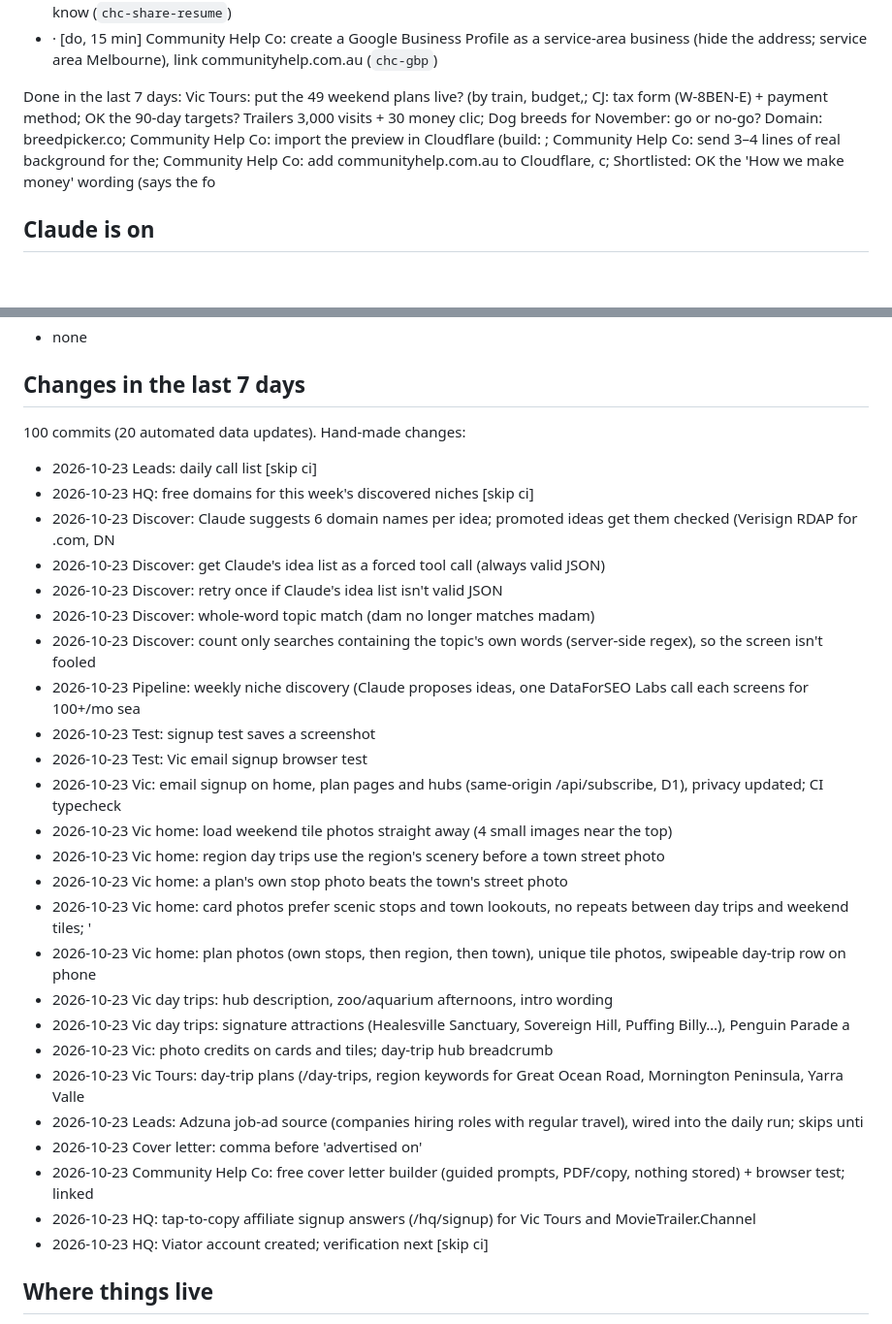
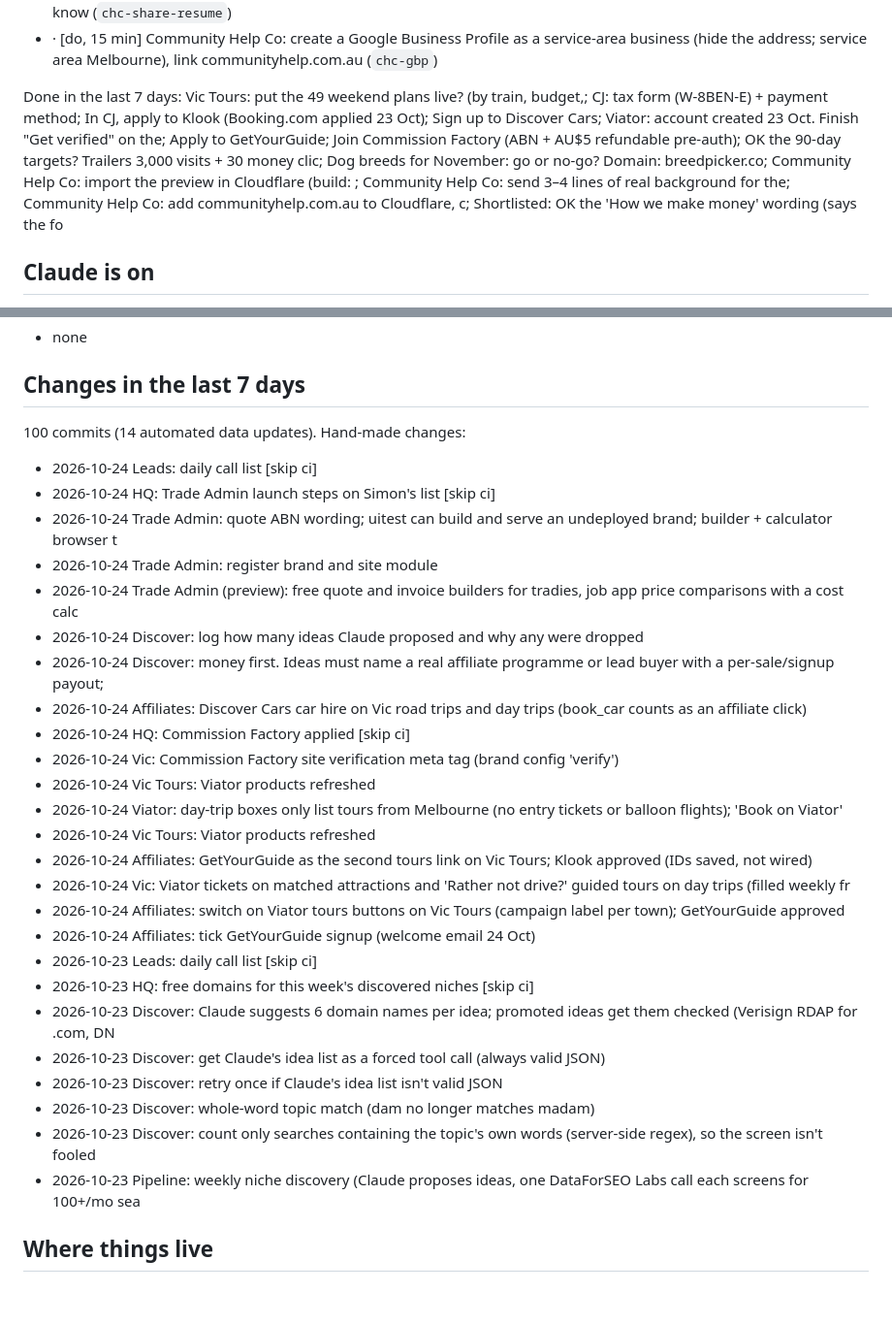
Before and after one commit to simonpatrickfarrugia-beep/site-factory, a Markdown page: hq/brief.md, 2 parts joined by grey strips. Shown at 97% size. Rendered like a GitHub page; blank space fills up the shorter version.

```diff
--- a/hq/brief.md
+++ b/hq/brief.md
@@ -58,7 +58,7 @@ All checks passing ✅ (sites up, pipeline jobs fresh, live builds current, no f
 - · [do, 10 min] Share communityhelp.com.au/resume-builder with 3 job services, schools or community groups you know (`chc-share-resume`)
 - · [do, 15 min] Community Help Co: create a Google Business Profile as a service-area business (hide the address; service area Melbourne), link communityhelp.com.au (`chc-gbp`)
 
-Done in the last 7 days: Vic Tours: put the 49 weekend plans live? (by train, budget,; CJ: tax form (W-8BEN-E) + payment method; OK the 90-day targets? Trailers 3,000 visits + 30 money clic; Dog breeds for November: go or no-go? Domain: breedpicker.co; Community Help Co: import the preview in Cloudflare (build: ; Community Help Co: send 3–4 lines of real background for the; Community Help Co: add communityhelp.com.au to Cloudflare, c; Shortlisted: OK the 'How we make money' wording (says the fo
+Done in the last 7 days: Vic Tours: put the 49 weekend plans live? (by train, budget,; CJ: tax form (W-8BEN-E) + payment method; In CJ, apply to Klook (Booking.com applied 23 Oct); Sign up to Discover Cars; Viator: account created 23 Oct. Finish "Get verified" on the; Apply to GetYourGuide; Join Commission Factory (ABN + AU$5 refundable pre-auth); OK the 90-day targets? Trailers 3,000 visits + 30 money clic; Dog breeds for November: go or no-go? Domain: breedpicker.co; Community Help Co: import the preview in Cloudflare (build: ; Community Help Co: send 3–4 lines of real background for the; Community Help Co: add communityhelp.com.au to Cloudflare, c; Shortlisted: OK the 'How we make money' wording (says the fo
 
 ## Claude is on
 
@@ -73,8 +73,25 @@ Done in the last 7 days: Vic Tours: put the 49 weekend plans live? (by train, bu
 
 ## Changes in the last 7 days
 
-100 commits (20 automated data updates). Hand-made changes:
+100 commits (14 automated data updates). Hand-made changes:
 
+- 2026-10-24 Leads: daily call list [skip ci]
+- 2026-10-24 HQ: Trade Admin launch steps on Simon's list [skip ci]
+- 2026-10-24 Trade Admin: quote ABN wording; uitest can build and serve an undeployed brand; builder + calculator browser t
+- 2026-10-24 Trade Admin: register brand and site module
+- 2026-10-24 Trade Admin (preview): free quote and invoice builders for tradies, job app price comparisons with a cost calc
+- 2026-10-24 Discover: log how many ideas Claude proposed and why any were dropped
+- 2026-10-24 Discover: money first. Ideas must name a real affiliate programme or lead buyer with a per-sale/signup payout;
+- 2026-10-24 Affiliates: Discover Cars car hire on Vic road trips and day trips (book_car counts as an affiliate click)
+- 2026-10-24 HQ: Commission Factory applied [skip ci]
+- 2026-10-24 Vic: Commission Factory site verification meta tag (brand config 'verify')
+- 2026-10-24 Vic Tours: Viator products refreshed
+- 2026-10-24 Viator: day-trip boxes only list tours from Melbourne (no entry tickets or balloon flights); 'Book on Viator'
+- 2026-10-24 Vic Tours: Viator products refreshed
+- 2026-10-24 Affiliates: GetYourGuide as the second tours link on Vic Tours; Klook approved (IDs saved, not wired)
+- 2026-10-24 Vic: Viator tickets on matched attractions and 'Rather not drive?' guided tours on day trips (filled weekly fr
+- 2026-10-24 Affiliates: switch on Viator tours buttons on Vic Tours (campaign label per town); GetYourGuide approved
+- 2026-10-24 Affiliates: tick GetYourGuide signup (welcome email 24 Oct)
 - 2026-10-23 Leads: daily call list [skip ci]
 - 2026-10-23 HQ: free domains for this week's discovered niches [skip ci]
 - 2026-10-23 Discover: Claude suggests 6 domain names per idea; promoted ideas get them checked (Verisign RDAP for .com, DN
@@ -83,23 +100,6 @@ Done in the last 7 days: Vic Tours: put the 49 weekend plans live? (by train, bu
 - 2026-10-23 Discover: whole-word topic match (dam no longer matches madam)
 - 2026-10-23 Discover: count only searches containing the topic's own words (server-side regex), so the screen isn't fooled
 - 2026-10-23 Pipeline: weekly niche discovery (Claude proposes ideas, one DataForSEO Labs call each screens for 100+/mo sea
-- 2026-10-23 Test: signup test saves a screenshot
-- 2026-10-23 Test: Vic email signup browser test
-- 2026-10-23 Vic: email signup on home, plan pages and hubs (same-origin /api/subscribe, D1), privacy updated; CI typecheck
-- 2026-10-23 Vic home: load weekend tile photos straight away (4 small images near the top)
-- 2026-10-23 Vic home: region day trips use the region's scenery before a town street photo
-- 2026-10-23 Vic home: a plan's own stop photo beats the town's street photo
-- 2026-10-23 Vic home: card photos prefer scenic stops and town lookouts, no repeats between day trips and weekend tiles; '
-- 2026-10-23 Vic home: plan photos (own stops, then region, then town), unique tile photos, swipeable day-trip row on phone
-- 2026-10-23 Vic day trips: hub description, zoo/aquarium afternoons, intro wording
-- 2026-10-23 Vic day trips: signature attractions (Healesville Sanctuary, Sovereign Hill, Puffing Billy…), Penguin Parade a
-- 2026-10-23 Vic: photo credits on cards and tiles; day-trip hub breadcrumb
-- 2026-10-23 Vic Tours: day-trip plans (/day-trips, region keywords for Great Ocean Road, Mornington Peninsula, Yarra Valle
-- 2026-10-23 Leads: Adzuna job-ad source (companies hiring roles with regular travel), wired into the daily run; skips unti
-- 2026-10-23 Cover letter: comma before 'advertised on'
-- 2026-10-23 Community Help Co: free cover letter builder (guided prompts, PDF/copy, nothing stored) + browser test; linked
-- 2026-10-23 HQ: tap-to-copy affiliate signup answers (/hq/signup) for Vic Tours and MovieTrailer.Channel
-- 2026-10-23 HQ: Viator account created; verification next [skip ci]
 
 ## Where things live
 
```
Also changed, not shown: other parts of hq/brief.md (+21 -21 lines).
